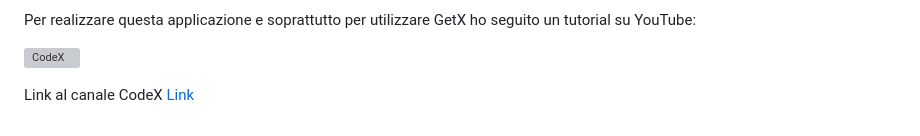
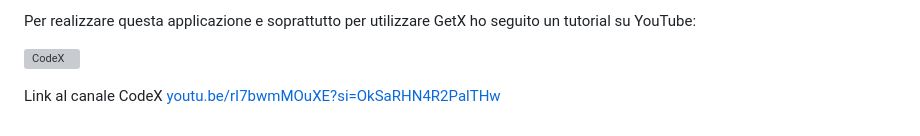
Before and after one commit to Geek-Srls/logica_entrata_merce, a Markdown page: README.md, the part around the change. Drawn GitHub-style; grey boxes are pictures that could not be loaded.

```diff
--- a/README.md
+++ b/README.md
@@ -79,4 +79,4 @@ Per realizzare questa applicazione e soprattutto per utilizzare GetX ho seguito
 
 <a href="https://youtu.be/rI7bwmMOuXE?si=OkSaRHN4R2PalTHw" target="_blank" ><img src="./assets/screenshot/Screenshot 2023-10-13 125012.png"   alt="CodeX" style="width: 800px;" /></a>
 
-Link al canale CodeX [Link](https://youtu.be/rI7bwmMOuXE?si=OkSaRHN4R2PalTHw)
+Link al canale CodeX [youtu.be/rI7bwmMOuXE?si=OkSaRHN4R2PalTHw](https://youtu.be/rI7bwmMOuXE?si=OkSaRHN4R2PalTHw)
```
